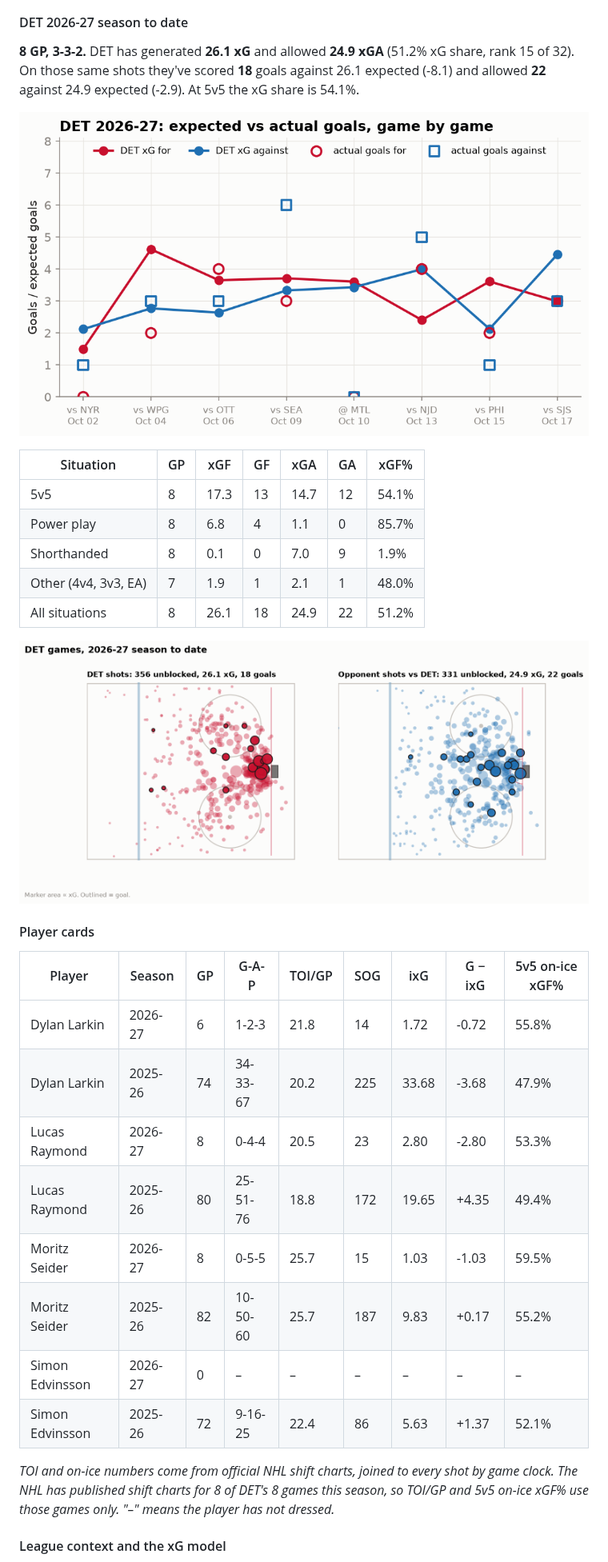
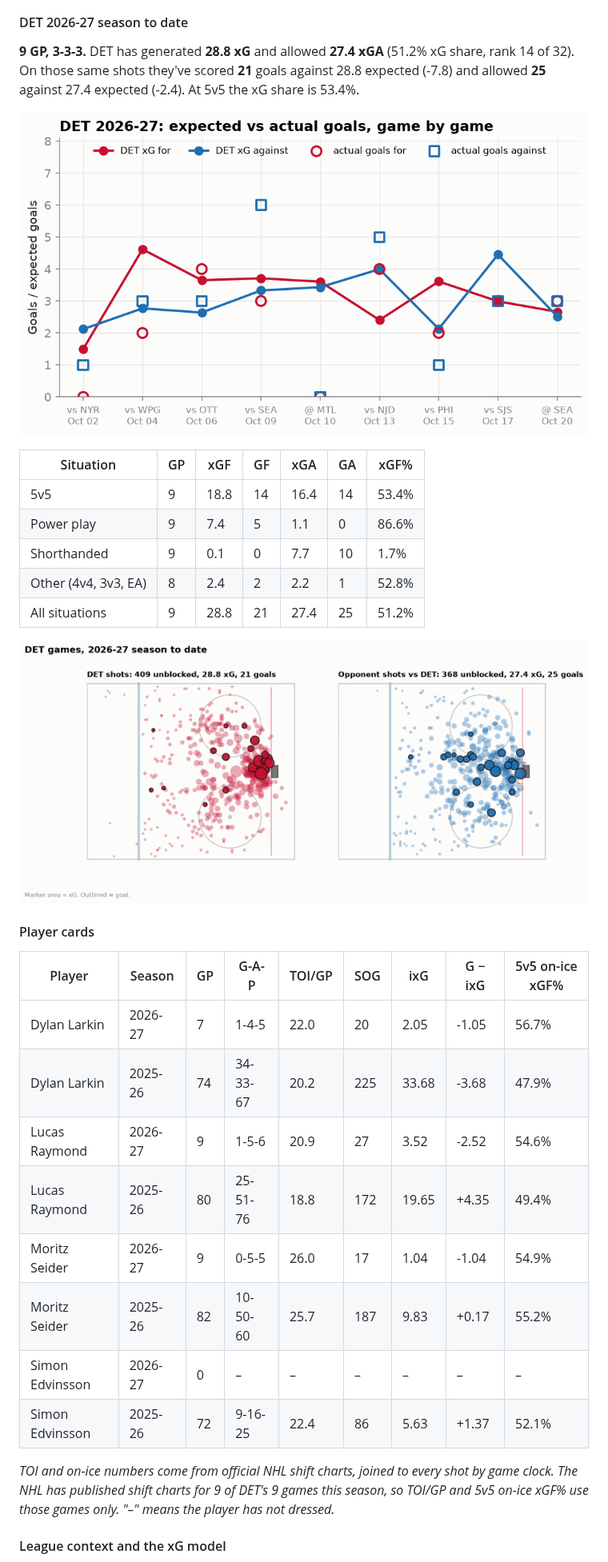
Before and after one commit to adamddh/winged-wheel-analytics, a Markdown page: reports/findings.md, the part around one of its changes. Shown at 80% size. Drawn GitHub-style; pictures changed too: reports/figures/shot_map.png, reports/figures/xg_by_game.png.

```diff
--- a/reports/findings.md
+++ b/reports/findings.md
@@ -7,21 +7,21 @@ none are typed by hand. Interactive version: the
 
 #### DET 2026-27 season to date
 
-**8 GP, 3-3-2.**
-DET has generated **26.1 xG** and allowed **24.9 xGA**
-(51.2% xG share, rank 15 of 32). On those same shots they've
-scored **18** goals against 26.1 expected (-8.1) and allowed
-**22** against 24.9 expected (-2.9). At 5v5 the xG share is 54.1%.
+**9 GP, 3-3-3.**
+DET has generated **28.8 xG** and allowed **27.4 xGA**
+(51.2% xG share, rank 14 of 32). On those same shots they've
+scored **21** goals against 28.8 expected (-7.8) and allowed
+**25** against 27.4 expected (-2.4). At 5v5 the xG share is 53.4%.
 
 ![xG by game](figures/xg_by_game.png)
 
 | Situation | GP | xGF | GF | xGA | GA | xGF% |
 |---|---|---|---|---|---|---|
-| 5v5 | 8 | 17.3 | 13 | 14.7 | 12 | 54.1% |
-| Power play | 8 | 6.8 | 4 | 1.1 | 0 | 85.7% |
-| Shorthanded | 8 | 0.1 | 0 | 7.0 | 9 | 1.9% |
-| Other (4v4, 3v3, EA) | 7 | 1.9 | 1 | 2.1 | 1 | 48.0% |
-| All situations | 8 | 26.1 | 18 | 24.9 | 22 | 51.2% |
+| 5v5 | 9 | 18.8 | 14 | 16.4 | 14 | 53.4% |
+| Power play | 9 | 7.4 | 5 | 1.1 | 0 | 86.6% |
+| Shorthanded | 9 | 0.1 | 0 | 7.7 | 10 | 1.7% |
+| Other (4v4, 3v3, EA) | 8 | 2.4 | 2 | 2.2 | 1 | 52.8% |
+| All situations | 9 | 28.8 | 21 | 27.4 | 25 | 51.2% |
 
 ![Shot map](figures/shot_map.png)
 
@@ -29,17 +29,17 @@ scored **18** goals against 26.1 expected (-8.1) and allowed
 
 | Player | Season | GP | G-A-P | TOI/GP | SOG | ixG | G − ixG | 5v5 on-ice xGF% |
 |---|---|---|---|---|---|---|---|---|
-| Dylan Larkin | 2026-27 | 6 | 1-2-3 | 21.8 | 14 | 1.72 | -0.72 | 55.8% |
+| Dylan Larkin | 2026-27 | 7 | 1-4-5 | 22.0 | 20 | 2.05 | -1.05 | 56.7% |
 | Dylan Larkin | 2025-26 | 74 | 34-33-67 | 20.2 | 225 | 33.68 | -3.68 | 47.9% |
-| Lucas Raymond | 2026-27 | 8 | 0-4-4 | 20.5 | 23 | 2.80 | -2.80 | 53.3% |
+| Lucas Raymond | 2026-27 | 9 | 1-5-6 | 20.9 | 27 | 3.52 | -2.52 | 54.6% |
 | Lucas Raymond | 2025-26 | 80 | 25-51-76 | 18.8 | 172 | 19.65 | +4.35 | 49.4% |
-| Moritz Seider | 2026-27 | 8 | 0-5-5 | 25.7 | 15 | 1.03 | -1.03 | 59.5% |
+| Moritz Seider | 2026-27 | 9 | 0-5-5 | 26.0 | 17 | 1.04 | -1.04 | 54.9% |
 | Moritz Seider | 2025-26 | 82 | 10-50-60 | 25.7 | 187 | 9.83 | +0.17 | 55.2% |
 | Simon Edvinsson | 2026-27 | 0 | – | – | – | – | – | – |
 | Simon Edvinsson | 2025-26 | 72 | 9-16-25 | 22.4 | 86 | 5.63 | +1.37 | 52.1% |
 
 _TOI and on-ice numbers come from official NHL shift charts, joined to every shot by game clock.
-The NHL has published shift charts for 8 of DET's 8 games this season, so
+The NHL has published shift charts for 9 of DET's 9 games this season, so
 TOI/GP and 5v5 on-ice xGF% use those games only. "–" means the player has not dressed._
 
 #### League context and the xG model
```
Also changed, not shown: other parts of reports/findings.md (+11 -11 lines), README.md (+25 -25 lines), docs/schema.md (+14 -14 lines), reports/figures/game_recap_xg.png, 7 other files.
